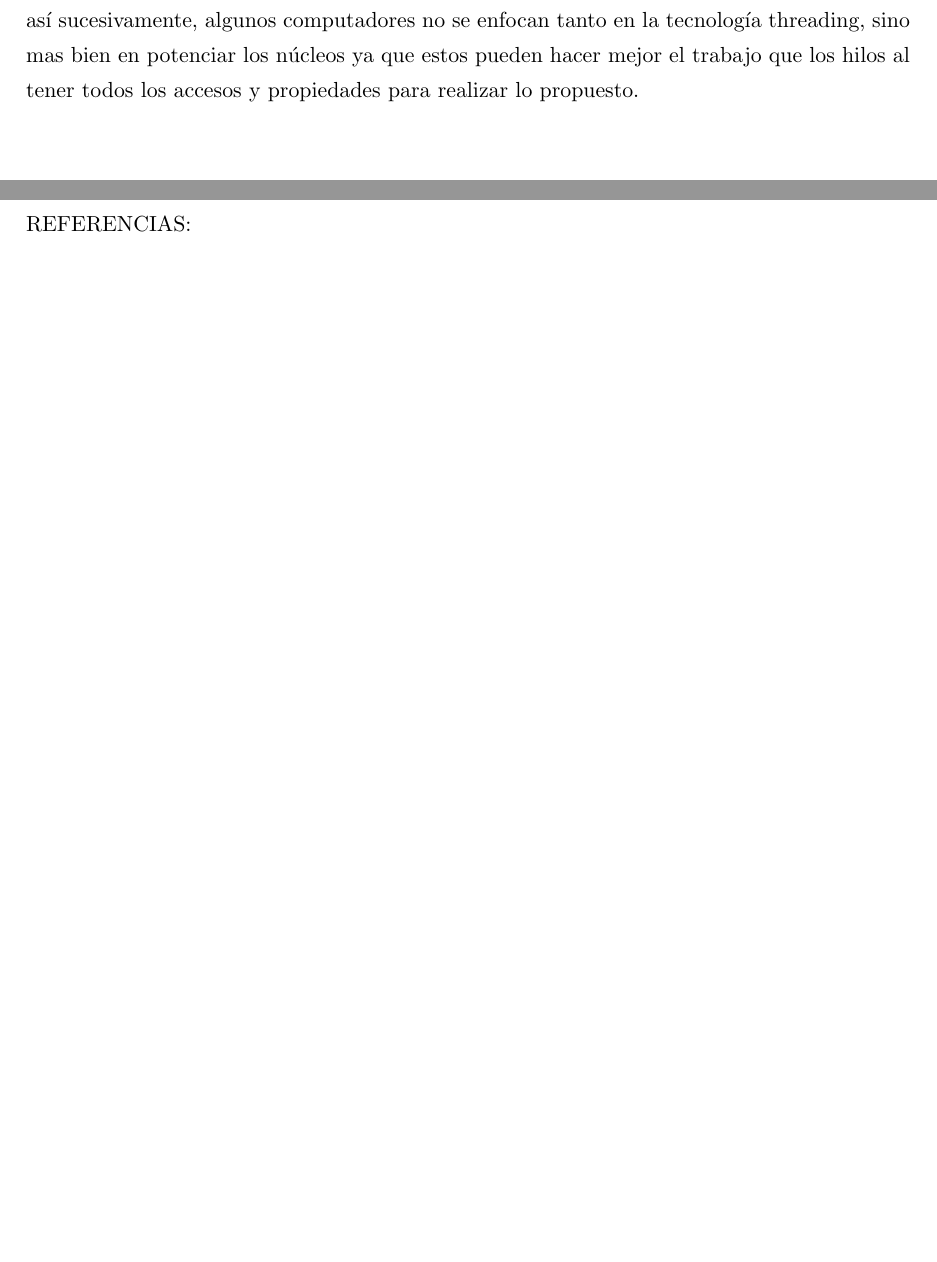
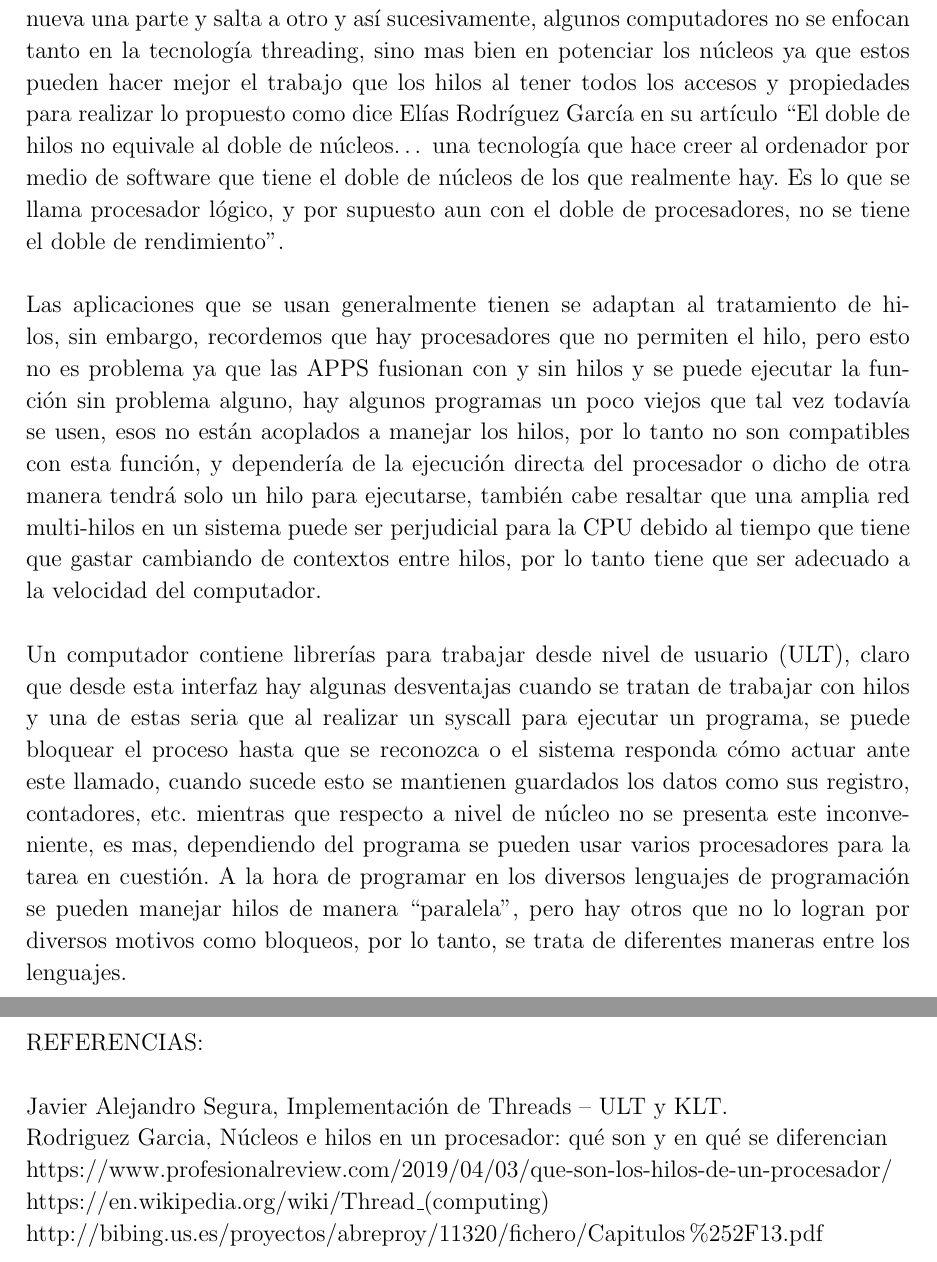
Before and after one commit to millajovovich/investigaciones, a LaTeX letter (hilos/main.tex): two parts of pages 2 and 3 of 3, joined at a grey line, cut so that both start at the same text. Compiled offline with pdfLaTeX.

Commit message:
parte final

```diff
--- a/hilos/main.tex
+++ b/hilos/main.tex
@@ -1,4 +1,4 @@
-\documentclass[11pt]{letter}
+\documentclass[12pt]{letter}
 \usepackage[utf8]{inputenc}
 \usepackage[spanish]{babel}
 \usepackage{graphicx}
@@ -10,7 +10,7 @@
 	left=3cm,
 	right=3cm,
 }
-\renewcommand{\baselinestretch}{1.3}
+\renewcommand{\baselinestretch}{1.1}
 
 \begin{document}
 \begin{center}
@@ -23,14 +23,17 @@ HILOS
 \end{center}
 Estos son procesos que parece que se ejecutan al mismo tiempo en la CPU, dándole al computador la virtud de ser multitareas, ejecutando grandes procesos al mismo tiempo, que no es realmente al mismo tiempo, aunque lo parezca. Los hilos fueron una medida a implementar al verse la necesidad de satisfacer más operaciones de un computador al mismo tiempo, dentro del procesador hay núcleos, y con estos bastan para realizar las funciones del sistema, estos pueden ejecutar muchas instrucciones dependiendo de su velocidad de ciclos que realice, mientras más ciclos por segundo mejor. \\\\
 Hay ciertos núcleos que se usaban o se usan, que en si, solo se pueden encargase de 1 o dos procesos, por ejemplo, tener una APP abierta en el computador, pero esto presenta limitaciones respecto a realizar varias actividades al mismo tiempo, es aquí donde entra el termino HILOS, que sería el encargado de poder ejecutar varias actividades al mismo tiempo, recordemos que los sistemas están diseñados para diferentes propósitos, esto tiene que ver con el tema ya que hay computadores que tienen restricciones a la hora de encargarle a los núcleos tareas o procesos, pero como fue dicho antes, esto depende del sistema que se tenga, los hilos se pueden encargar de varias funciones en un solo proceso, alivianando así la carga y mejorando el uso de esta por ejemplo en el uso de un juego son muchos procesos, pero los diferentes hilos se pueden encargar uno de la interfaz otro de los procesos que conllevan  esa interfaz y lo que ejecuta el usuario, de esa manera se van repartiendo las funcionalidades para optimizar el funcionamiento.\\\\
-El real funcionamiento de estos procesos trabajados no es que se realicen al mismo tiempo, es que internamente a una velocidad increíblemente alta se va saltando de hilo en hilo realizando funciones que cada hilo tiene en su pila, junto con datos de CPU, este último es porque para manejar y repartir los procesos entre estos procesadores lógicos se tienen que obtener información de lo que se va a manejar y como; entonces el proceso consiste en hacer una parte del ejecución de un hilo y salta a otro, realiza de nueva una parte y salta a otro y así sucesivamente, algunos computadores no se enfocan tanto en la tecnología threading, sino mas bien en potenciar los núcleos ya que estos pueden hacer mejor el trabajo que los hilos al tener todos los accesos y propiedades para realizar lo propuesto.
-
+El real funcionamiento de estos procesos trabajados no es que se realicen al mismo tiempo, es que internamente a una velocidad increíblemente alta se va saltando de hilo en hilo realizando funciones que cada hilo tiene en su pila, junto con datos de CPU, este último es porque para manejar y repartir los procesos entre estos procesadores lógicos se tienen que obtener información de lo que se va a manejar y como; entonces el proceso consiste en hacer una parte del ejecución de un hilo y salta a otro, realiza de nueva una parte y salta a otro y así sucesivamente, algunos computadores no se enfocan tanto en la tecnología threading, sino mas bien en potenciar los núcleos ya que estos pueden hacer mejor el trabajo que los hilos al tener todos los accesos y propiedades para realizar lo propuesto como dice Elías Rodríguez García en su artículo “El doble de hilos no equivale al doble de núcleos… una tecnología que hace creer al ordenador por medio de software que tiene el doble de núcleos de los que realmente hay. Es lo que se llama procesador lógico, y por supuesto aun con el doble de procesadores, no se tiene el doble de rendimiento”.\\\\
+Las aplicaciones que se usan generalmente tienen se adaptan al tratamiento de hilos, sin embargo, recordemos que hay procesadores que no permiten el hilo, pero esto no es problema ya que las APPS fusionan con y sin hilos y se puede ejecutar la función sin problema alguno, hay algunos programas un poco viejos que tal vez todavía se usen, esos no están acoplados a manejar los hilos, por lo tanto no son compatibles con esta función, y dependería de la ejecución directa del procesador o dicho de otra manera tendrá solo un hilo para ejecutarse, también cabe resaltar que una amplia red multi-hilos en un sistema puede ser perjudicial para la CPU debido al tiempo que tiene que gastar cambiando de contextos entre hilos, por lo tanto tiene que ser adecuado a la velocidad del computador.\\\\
+Un computador contiene librerías para trabajar desde nivel de usuario (ULT), claro que desde esta interfaz hay algunas desventajas cuando se tratan de trabajar con hilos y una de estas seria que al realizar un syscall para ejecutar un programa, se puede bloquear el proceso hasta que se reconozca o el sistema responda cómo actuar ante este llamado, cuando sucede esto se mantienen guardados los datos como sus registro, contadores, etc. mientras que respecto a nivel de núcleo no se presenta este inconveniente, es mas, dependiendo del programa se pueden usar varios procesadores para la tarea en cuestión. A la hora de programar en los diversos lenguajes de programación se pueden manejar hilos de manera “paralela”, pero hay otros que no lo logran por diversos motivos como bloqueos, por lo tanto, se trata de diferentes maneras entre los lenguajes.
 
 
 \newpage
 REFERENCIAS:\\\\
-
-
-
+Javier Alejandro Segura, Implementación de Threads – ULT y KLT.\\
+Rodriguez Garcia, Núcleos e hilos en un procesador: qué son y en qué se diferencian\\
+https://www.profesionalreview.com/2019/04/03/que-son-los-hilos-de-un-procesador/\\
+https://en.wikipedia.org/wiki/Thread\_(computing)\\
+http://bibing.us.es/proyectos/abreproy/11320/fichero/Capitulos\%252F13.pdf
 
 \end{document}
```
Also changed, not shown: hilos/hilos.pdf (added).
